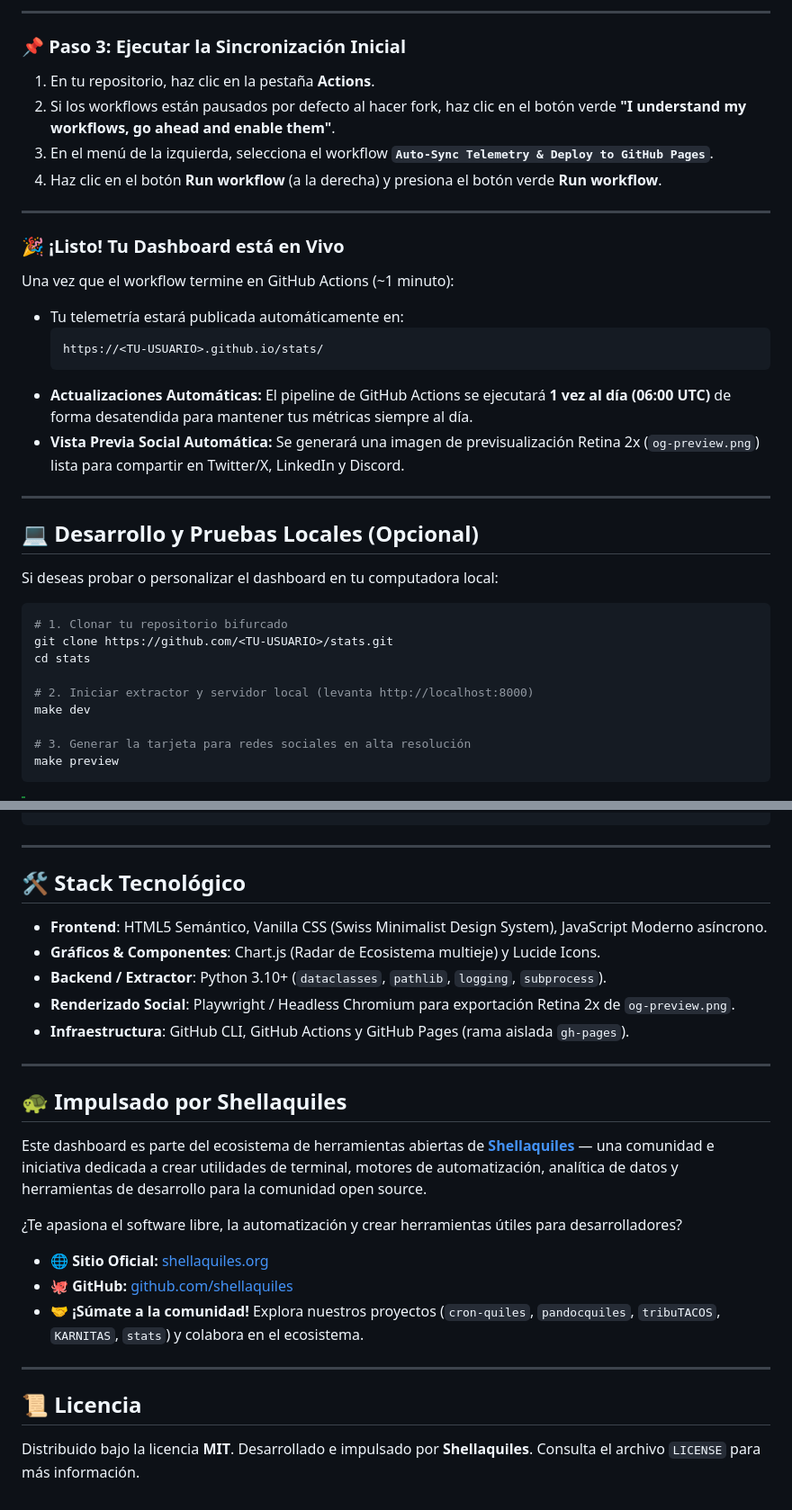
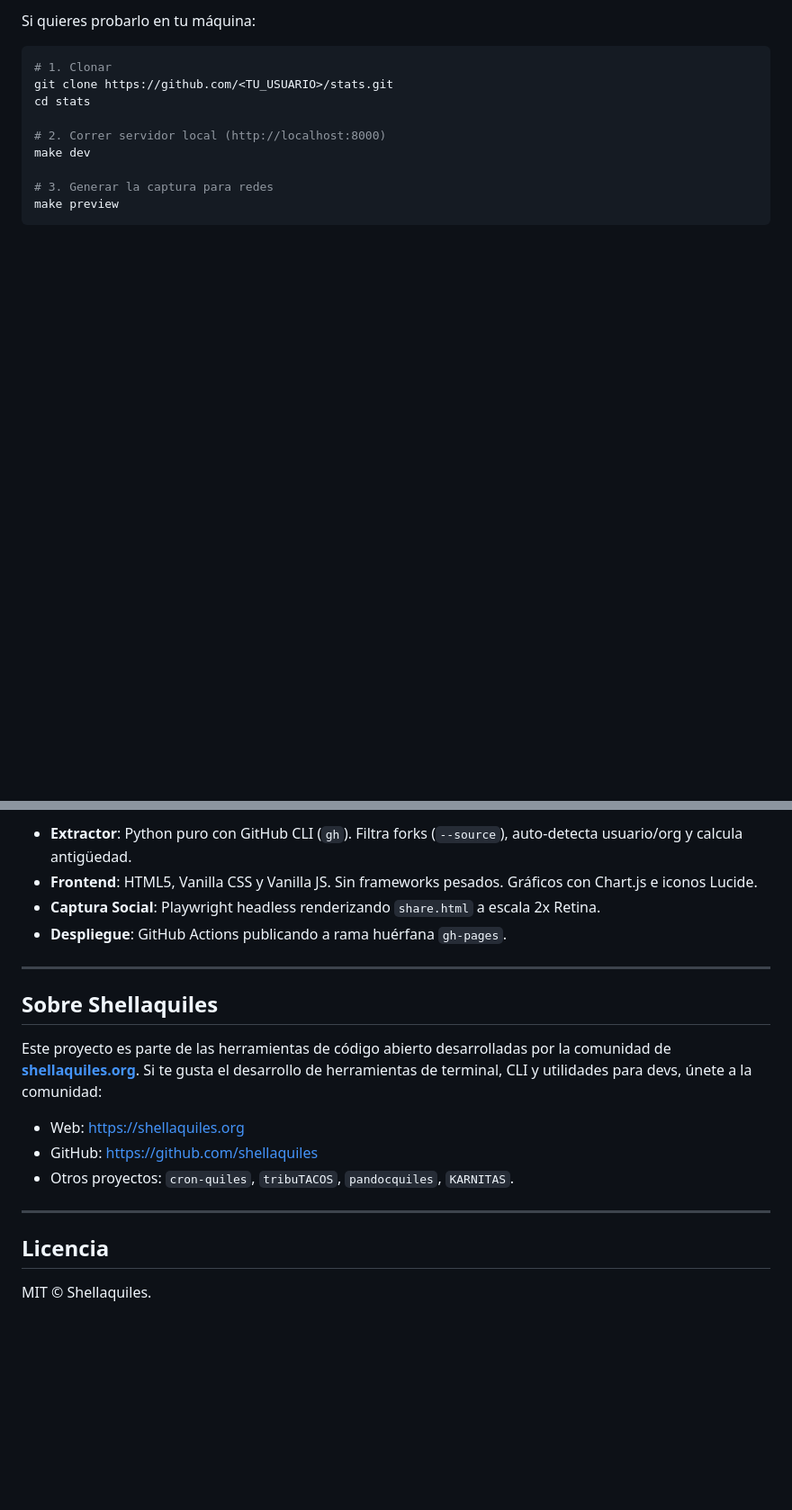
Before and after one commit to PythonMexico/stats, a Markdown page: README.md, 2 parts joined by grey strips. Shown at 90% size. GitHub-like rendering; blank space fills up the shorter version.

````diff
--- a/README.md
+++ b/README.md
@@ -65,35 +73,12 @@ Para publicar tu dashboard en la web pública necesitas activar GitHub Pages. Pu
----
-
-### 📌 Paso 3: Ejecutar la Sincronización Inicial
-1. En tu repositorio, haz clic en la pestaña **Actions**.
-2. Si los workflows están pausados por defecto al hacer fork, haz clic en el botón verde **"I understand my workflows, go ahead and enable them"**.
-3. En el menú de la izquierda, selecciona el workflow **`Auto-Sync Telemetry & Deploy to GitHub Pages`**.
-4. Haz clic en el botón **Run workflow** (a la derecha) y presiona el botón verde **Run workflow**.
-
----
-
-### 🎉 ¡Listo! Tu Dashboard está en Vivo
-Una vez que el workflow termine en GitHub Actions (~1 minuto):
-- Tu telemetría estará publicada automáticamente en:
-  ```text
-  https://<TU-USUARIO>.github.io/stats/
-  ```
-- **Actualizaciones Automáticas:** El pipeline de GitHub Actions se ejecutará **1 vez al día (06:00 UTC)** de forma desatendida para mantener tus métricas siempre al día.
-- **Vista Previa Social Automática:** Se generará una imagen de previsualización Retina 2x (`og-preview.png`) lista para compartir en Twitter/X, LinkedIn y Discord.
-
----
-
-## 💻 Desarrollo y Pruebas Locales (Opcional)
-
-Si deseas probar o personalizar el dashboard en tu computadora local:
+Si quieres probarlo en tu máquina:
 
 ```bash
-# 1. Clonar tu repositorio bifurcado
-git clone https://github.com/<TU-USUARIO>/stats.git
+# 1. Clonar
+git clone https://github.com/<TU_USUARIO>/stats.git
 cd stats
 
-# 2. Iniciar extractor y servidor local (levanta http://localhost:8000)
+# 2. Correr servidor local (http://localhost:8000)
 make dev
 
-# 3. Generar la tarjeta para redes sociales en alta resolución
+# 3. Generar la captura para redes
 make preview
@@ -161,28 +100,22 @@ flowchart TD
 ```
+
+- **Extractor**: Python puro con GitHub CLI (`gh`). Filtra forks (`--source`), auto-detecta usuario/org y calcula antigüedad.
+- **Frontend**: HTML5, Vanilla CSS y Vanilla JS. Sin frameworks pesados. Gráficos con Chart.js e iconos Lucide.
+- **Captura Social**: Playwright headless renderizando `share.html` a escala 2x Retina.
+- **Despliegue**: GitHub Actions publicando a rama huérfana `gh-pages`.
 
 ---
 
-## 🛠️ Stack Tecnológico
+## Sobre Shellaquiles
 
-- **Frontend**: HTML5 Semántico, Vanilla CSS (Swiss Minimalist Design System), JavaScript Moderno asíncrono.
-- **Gráficos & Componentes**: Chart.js (Radar de Ecosistema multieje) y Lucide Icons.
-- **Backend / Extractor**: Python 3.10+ (`dataclasses`, `pathlib`, `logging`, `subprocess`).
-- **Renderizado Social**: Playwright / Headless Chromium para exportación Retina 2x de `og-preview.png`.
-- **Infraestructura**: GitHub CLI, GitHub Actions y GitHub Pages (rama aislada `gh-pages`).
+Este proyecto es parte de las herramientas de código abierto desarrolladas por la comunidad de **[shellaquiles.org](https://shellaquiles.org)**. Si te gusta el desarrollo de herramientas de terminal, CLI y utilidades para devs, únete a la comunidad:
+
+- Web: [https://shellaquiles.org](https://shellaquiles.org)
+- GitHub: [https://github.com/shellaquiles](https://github.com/shellaquiles)
+- Otros proyectos: `cron-quiles`, `tribuTACOS`, `pandocquiles`, `KARNITAS`.
 
 ---
 
-## 🐢 Impulsado por Shellaquiles
+## Licencia
 
-Este dashboard es parte del ecosistema de herramientas abiertas de **[Shellaquiles](https://shellaquiles.org)** — una comunidad e iniciativa dedicada a crear utilidades de terminal, motores de automatización, analítica de datos y herramientas de desarrollo para la comunidad open source.
-
-¿Te apasiona el software libre, la automatización y crear herramientas útiles para desarrolladores?
-- 🌐 **Sitio Oficial:** [shellaquiles.org](https://shellaquiles.org)
-- 🐙 **GitHub:** [github.com/shellaquiles](https://github.com/shellaquiles)
-- 🤝 **¡Súmate a la comunidad!** Explora nuestros proyectos (`cron-quiles`, `pandocquiles`, `tribuTACOS`, `KARNITAS`, `stats`) y colabora en el ecosistema.
-
----
-
-## 📜 Licencia
-
-Distribuido bajo la licencia **MIT**. Desarrollado e impulsado por **Shellaquiles**. Consulta el archivo `LICENSE` para más información.
+MIT © Shellaquiles.
````
Also changed, not shown: other parts of README.md (+59 -97 lines).
